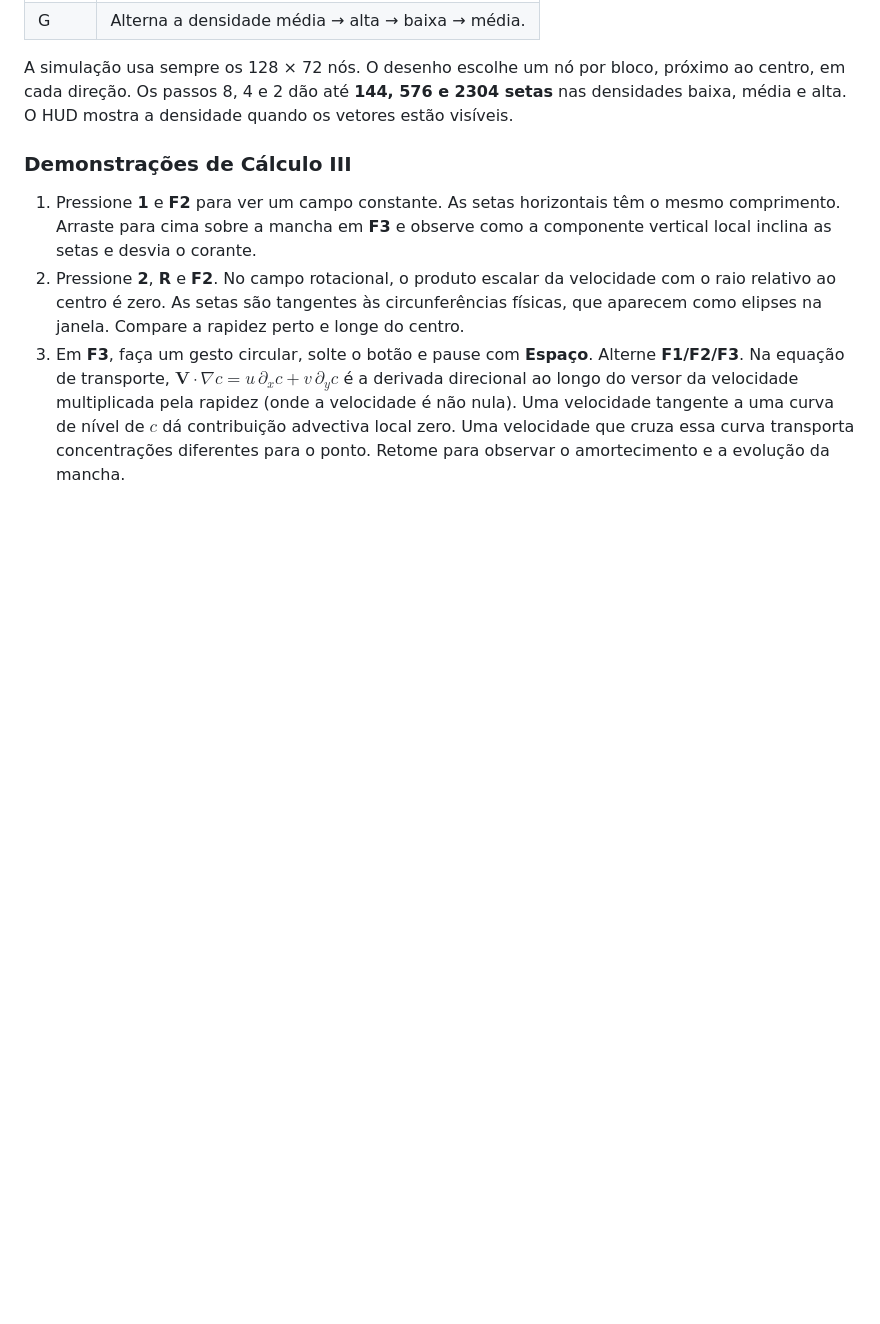
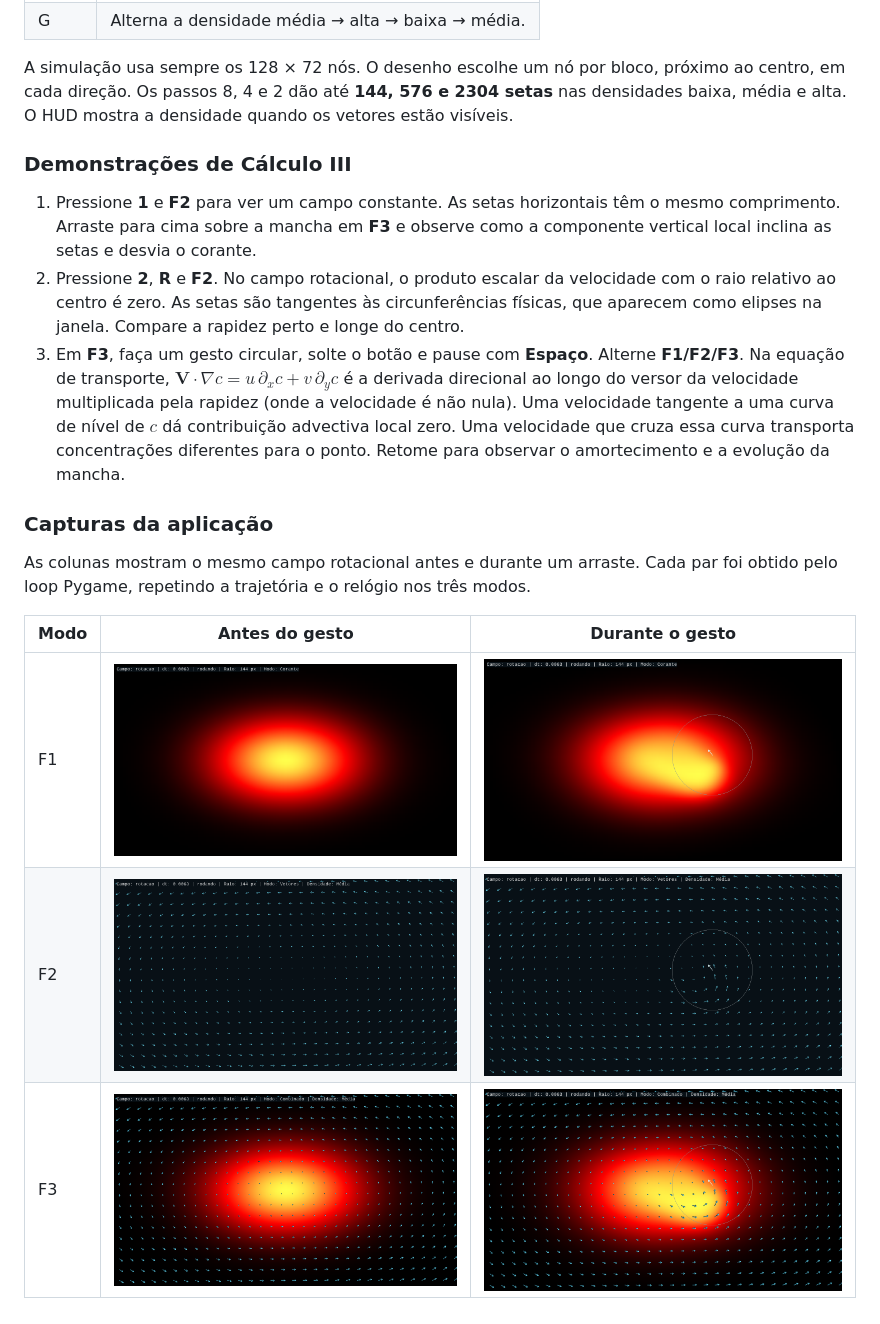
Before and after one commit to Marcus-vnp/python-fluids-sim, a Markdown page: Documentacao.md, the part around the change. GitHub-like rendering; pictures changed too: evidencias/f1-arraste.png (added), evidencias/f1-campo.png (added), evidencias/f2-arraste.png (added); blank space fills up the shorter version.

Commit message:
docs(visualização): ilustra os três modos antes e durante o arraste
Acrescenta seis capturas obtidas no loop do Pygame e organiza os pares para comparar a resposta do corante e das setas ao mesmo gesto.

```diff
--- a/Documentacao.md
+++ b/Documentacao.md
@@ -182,3 +182,13 @@ A simulação usa sempre os 128 × 72 nós. O desenho escolhe um nó por bloco,
 1. Pressione **1** e **F2** para ver um campo constante. As setas horizontais têm o mesmo comprimento. Arraste para cima sobre a mancha em **F3** e observe como a componente vertical local inclina as setas e desvia o corante.
 2. Pressione **2**, **R** e **F2**. No campo rotacional, o produto escalar da velocidade com o raio relativo ao centro é zero. As setas são tangentes às circunferências físicas, que aparecem como elipses na janela. Compare a rapidez perto e longe do centro.
 3. Em **F3**, faça um gesto circular, solte o botão e pause com **Espaço**. Alterne **F1/F2/F3**. Na equação de transporte, $\mathbf V\cdot\nabla c=u\,\partial_x c+v\,\partial_y c$ é a derivada direcional ao longo do versor da velocidade multiplicada pela rapidez (onde a velocidade é não nula). Uma velocidade tangente a uma curva de nível de $c$ dá contribuição advectiva local zero. Uma velocidade que cruza essa curva transporta concentrações diferentes para o ponto. Retome para observar o amortecimento e a evolução da mancha.
+
+### Capturas da aplicação
+
+As colunas mostram o mesmo campo rotacional antes e durante um arraste. Cada par foi obtido pelo loop Pygame, repetindo a trajetória e o relógio nos três modos.
+
+| Modo | Antes do gesto | Durante o gesto |
+| --- | --- | --- |
+| F1 | ![Corante](evidencias/f1-campo.png) | ![Corante deformado](evidencias/f1-arraste.png) |
+| F2 | ![Campo rotacional](evidencias/f2-campo.png) | ![Campo perturbado pelo mouse](evidencias/f2-arraste.png) |
+| F3 | ![Campo sobre o corante](evidencias/f3-campo.png) | ![Setas sobre a mancha deformada](evidencias/f3-arraste.png) |
```
